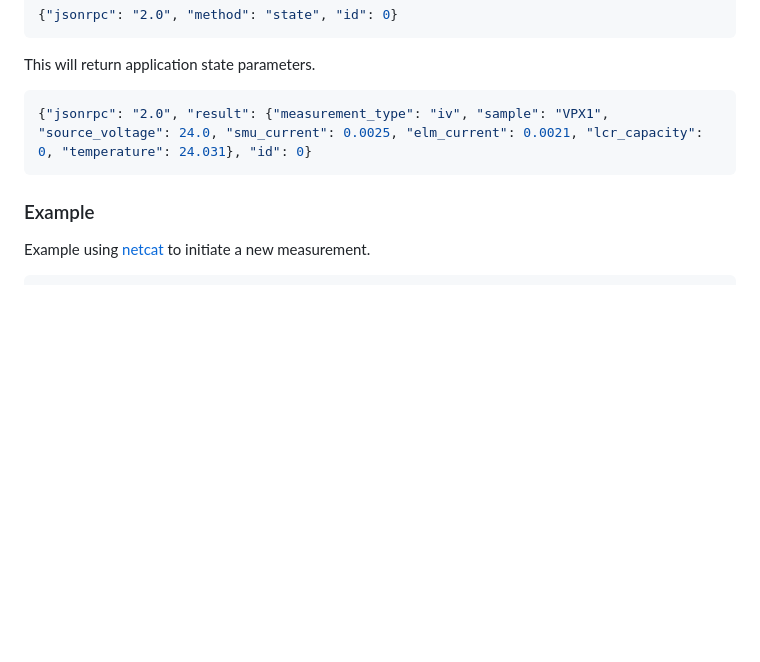
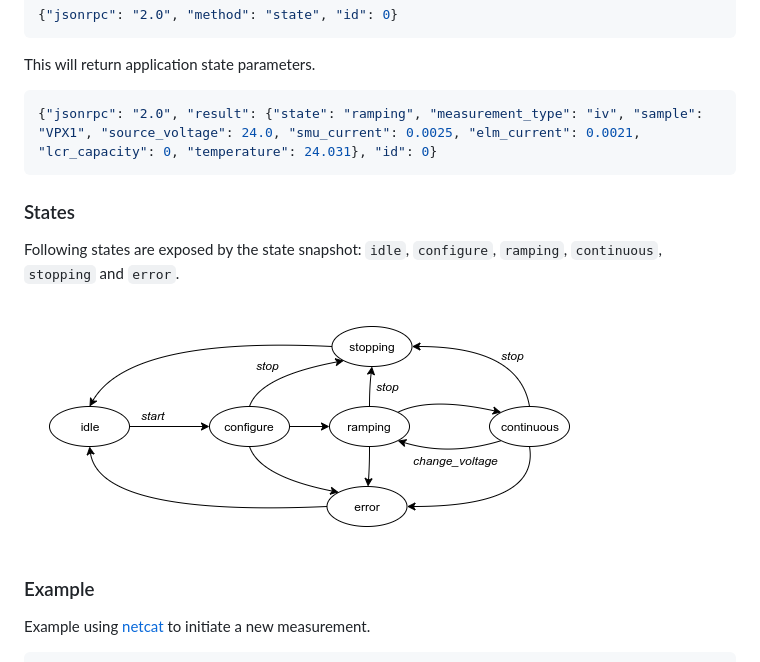
Before and after one commit to prakhub/diode-measurement, a Markdown page: README.md, the part around the change. Rendered like a GitHub page; pictures changed too: docs/images/rpc_states.png (added); blank space fills up the shorter version.

````diff
--- a/README.md
+++ b/README.md
@@ -162,8 +162,14 @@ State snapshot.
 This will return application state parameters.
 
 ```json
-{"jsonrpc": "2.0", "result": {"measurement_type": "iv", "sample": "VPX1", "source_voltage": 24.0, "smu_current": 0.0025, "elm_current": 0.0021, "lcr_capacity": 0, "temperature": 24.031}, "id": 0}
+{"jsonrpc": "2.0", "result": {"state": "ramping", "measurement_type": "iv", "sample": "VPX1", "source_voltage": 24.0, "smu_current": 0.0025, "elm_current": 0.0021, "lcr_capacity": 0, "temperature": 24.031}, "id": 0}
 ```
+
+### States
+
+Following states are exposed by the state snapshot: `idle`, `configure`, `ramping`, `continuous`, `stopping` and `error`.
+
+![State diagram](docs/images/rpc_states.png)
 
 ### Example
 
````
Also changed, not shown: 4 other files.
